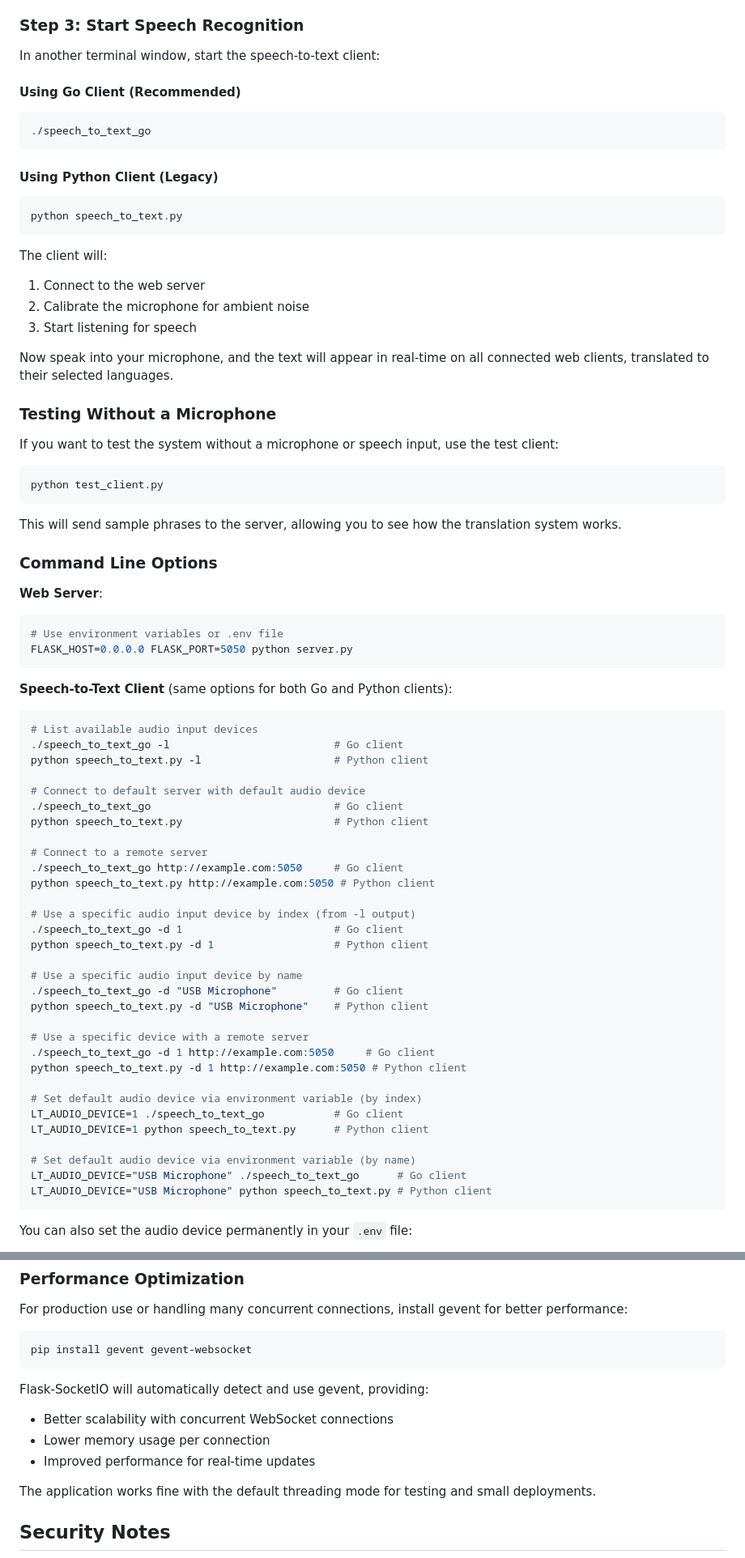
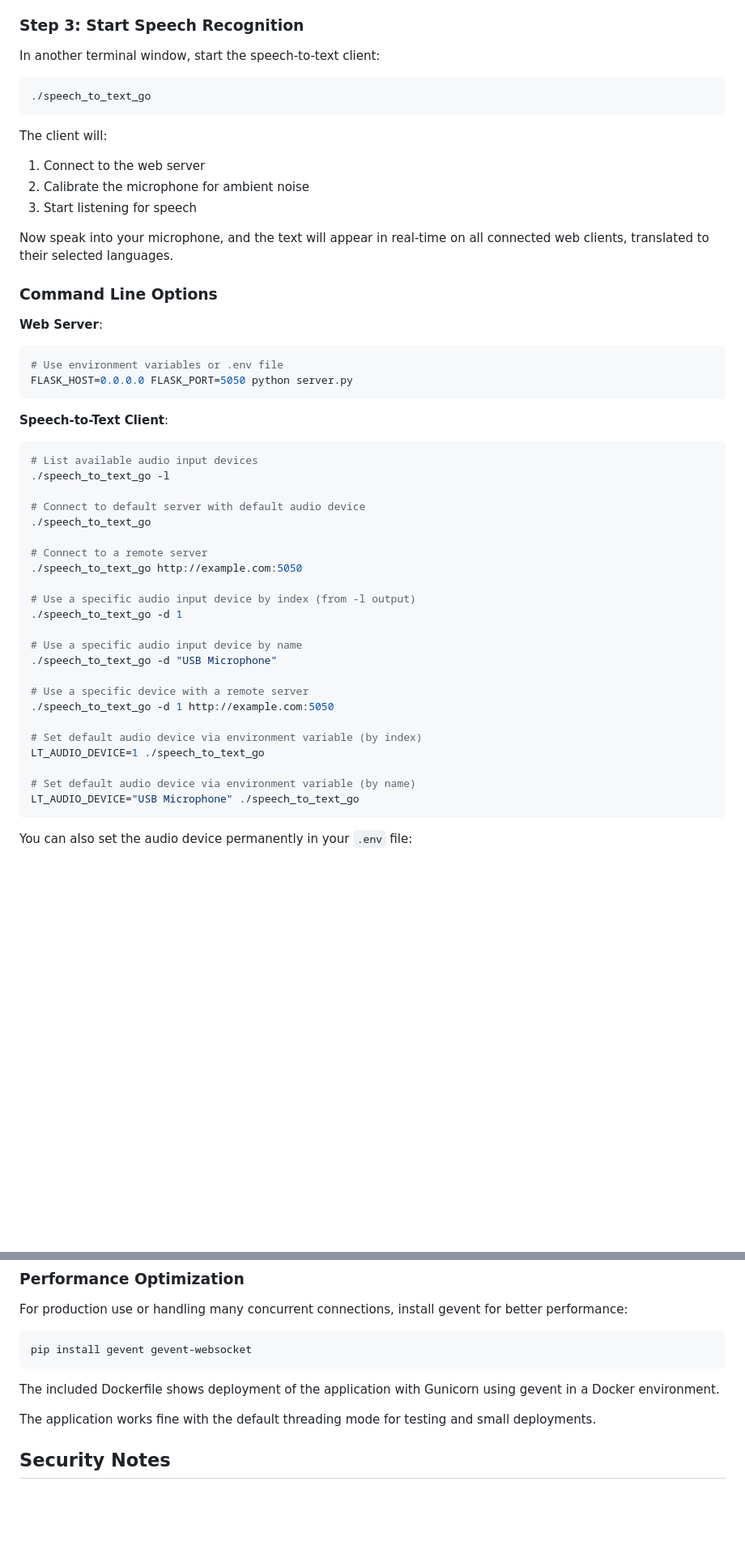
Before and after one commit to stevehaskew/live-translate, a Markdown page: README.md, 2 parts joined by grey strips. Shown at 81% size. Rendered like a GitHub page; blank space fills up the shorter version.

````diff
--- a/README.md
+++ b/README.md
@@ -214,14 +177,8 @@ You can open multiple browser windows/tabs to simulate multiple users with diffe
 
 In another terminal window, start the speech-to-text client:
 
-#### Using Go Client (Recommended)
 ```bash
 ./speech_to_text_go
-```
-
-#### Using Python Client (Legacy)
-```bash
-python speech_to_text.py
 ```
 
 The client will:
@@ -231,16 +188,6 @@ The client will:
 
 Now speak into your microphone, and the text will appear in real-time on all connected web clients, translated to their selected languages.
 
-### Testing Without a Microphone
-
-If you want to test the system without a microphone or speech input, use the test client:
-
-```bash
-python test_client.py
-```
-
-This will send sample phrases to the server, allowing you to see how the translation system works.
-
 ### Command Line Options
 
 **Web Server**:
@@ -249,39 +196,31 @@ This will send sample phrases to the server, allowing you to see how the transla
 FLASK_HOST=0.0.0.0 FLASK_PORT=5050 python server.py
 ```
 
-**Speech-to-Text Client** (same options for both Go and Python clients):
+**Speech-to-Text Client**:
 ```bash
 # List available audio input devices
-./speech_to_text_go -l                          # Go client
-python speech_to_text.py -l                     # Python client
+./speech_to_text_go -l
 
 # Connect to default server with default audio device
-./speech_to_text_go                             # Go client
-python speech_to_text.py                        # Python client
+./speech_to_text_go
 
 # Connect to a remote server
-./speech_to_text_go http://example.com:5050     # Go client
-python speech_to_text.py http://example.com:5050 # Python client
+./speech_to_text_go http://example.com:5050
 
 # Use a specific audio input device by index (from -l output)
-./speech_to_text_go -d 1                        # Go client
-python speech_to_text.py -d 1                   # Python client
+./speech_to_text_go -d 1
 
 # Use a specific audio input device by name
-./speech_to_text_go -d "USB Microphone"         # Go client
-python speech_to_text.py -d "USB Microphone"    # Python client
+./speech_to_text_go -d "USB Microphone"
 
 # Use a specific device with a remote server
-./speech_to_text_go -d 1 http://example.com:5050     # Go client
-python speech_to_text.py -d 1 http://example.com:5050 # Python client
+./speech_to_text_go -d 1 http://example.com:5050
 
 # Set default audio device via environment variable (by index)
-LT_AUDIO_DEVICE=1 ./speech_to_text_go           # Go client
-LT_AUDIO_DEVICE=1 python speech_to_text.py      # Python client
+LT_AUDIO_DEVICE=1 ./speech_to_text_go
 
 # Set default audio device via environment variable (by name)
-LT_AUDIO_DEVICE="USB Microphone" ./speech_to_text_go      # Go client
-LT_AUDIO_DEVICE="USB Microphone" python speech_to_text.py # Python client
+LT_AUDIO_DEVICE="USB Microphone" ./speech_to_text_go
 ```
 
 You can also set the audio device permanently in your `.env` file:
@@ -569,10 +462,7 @@ For production use or handling many concurrent connections, install gevent for b
 pip install gevent gevent-websocket
 ```
 
-Flask-SocketIO will automatically detect and use gevent, providing:
-- Better scalability with concurrent WebSocket connections
-- Lower memory usage per connection
-- Improved performance for real-time updates
+The included Dockerfile shows deployment of the application with Gunicorn using gevent in a Docker environment.
 
 The application works fine with the default threading mode for testing and small deployments.
 
````
Also changed, not shown: other parts of README.md (+12 -105 lines).
